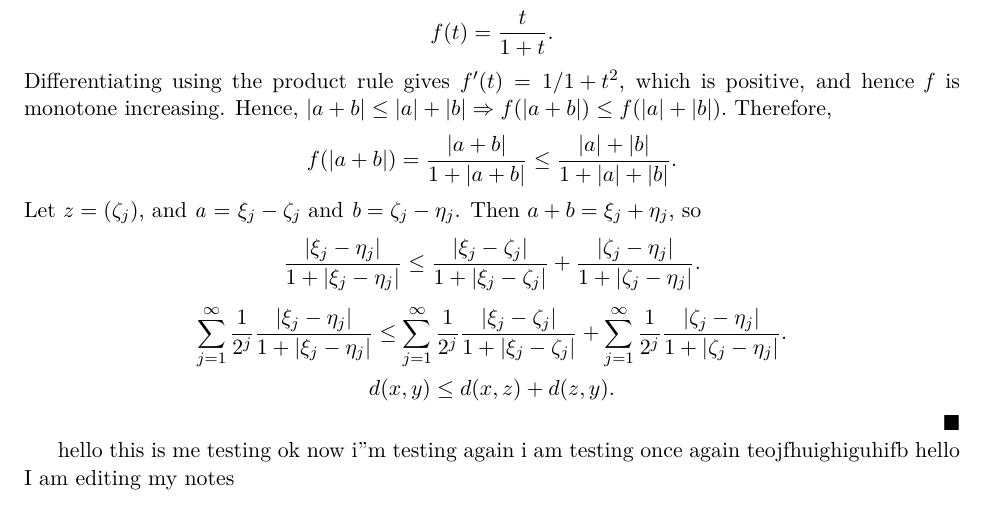
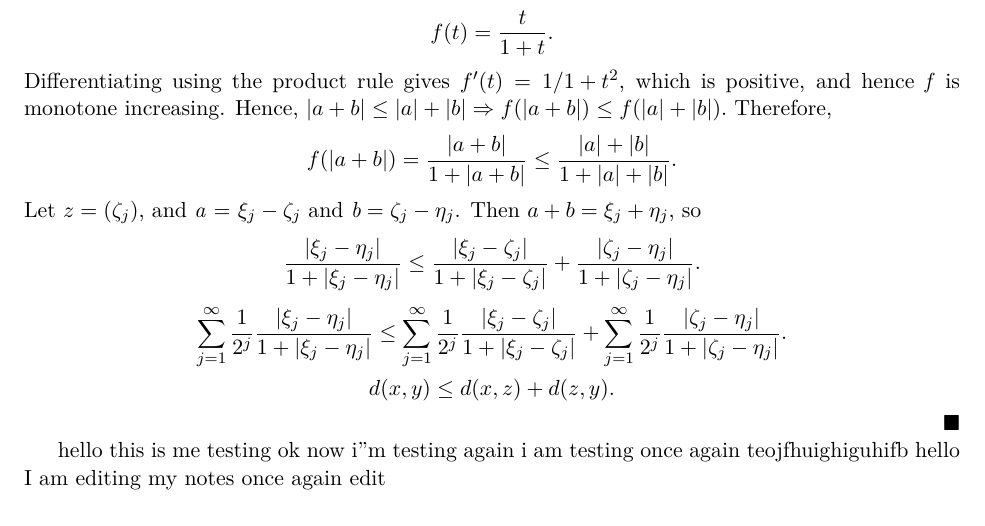
Before and after one commit to clairedriedger/Notes, a LaTeX document (Functional Analysis/functionalanalysis.tex): part of page 4 of 4, cut so that both start at the same text. Compiled offline with pdfLaTeX.

```diff
--- a/Functional Analysis/functionalanalysis.tex
+++ b/Functional Analysis/functionalanalysis.tex
@@ -151,4 +151,5 @@
 i am testing once again
 teojfhuighiguhifb
 hello I am editing my notes
+once again edit
 \end{document}
```
Also changed, not shown: Functional Analysis/functionalanalysis.pdf, 1 other file.
